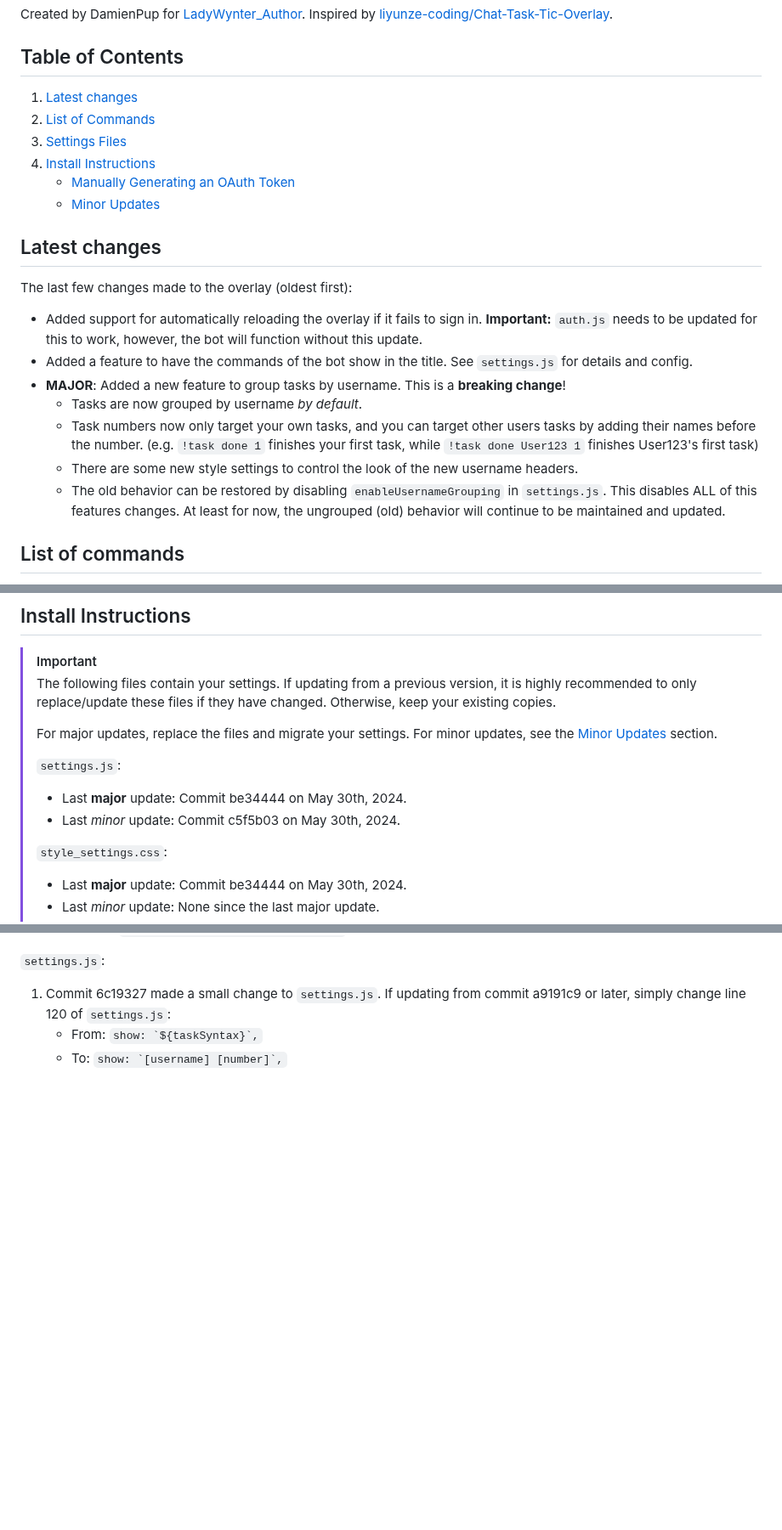
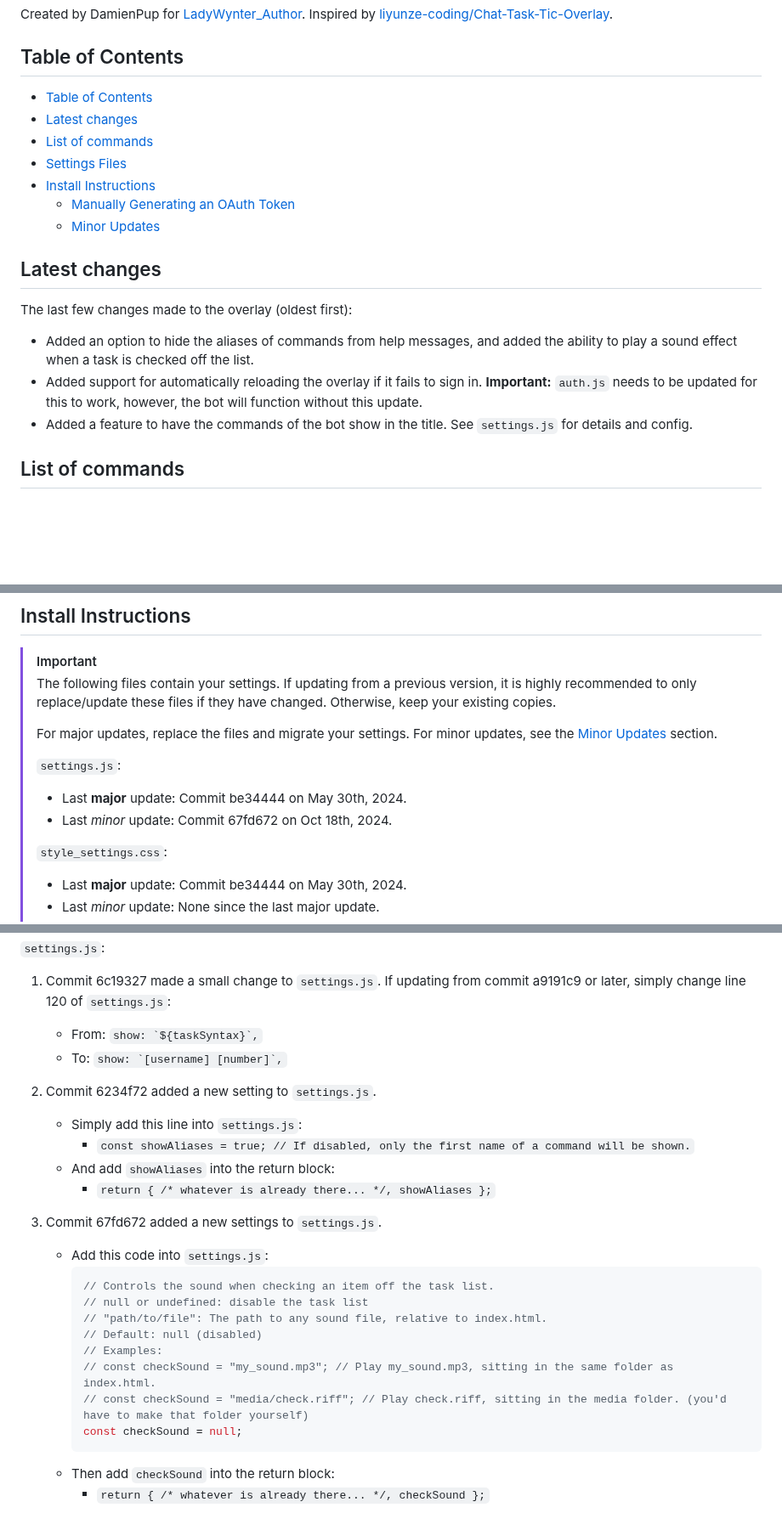
Before and after one commit to DamienPup/TwitchChat-To-Do-List, a Markdown page: README.md, 3 parts joined by grey strips. Shown at 85% size. Rendered like a GitHub page; blank space fills up the shorter version.

Commit message:
chore: Update README.md

````diff
--- a/README.md
+++ b/README.md
@@ -7,23 +7,20 @@ Inspired by [liyunze-coding/Chat-Task-Tic-Overlay](https://github.com/liyunze-co
 
 ## Table of Contents
 
-1. [Latest changes](#latest-changes)
-2. [List of Commands](#list-of-commands)
-3. [Settings Files](#settings-files)
-4. [Install Instructions](#install-instructions)
-    - [Manually Generating an OAuth Token](#manually-generating-an-oauth-token)
-    - [Minor Updates](#minor-updates)
+- [Table of Contents](#table-of-contents)
+- [Latest changes](#latest-changes)
+- [List of commands](#list-of-commands)
+- [Settings Files](#settings-files)
+- [Install Instructions](#install-instructions)
+  - [Manually Generating an OAuth Token](#manually-generating-an-oauth-token)
+  - [Minor Updates](#minor-updates)
 
 ## Latest changes
 
 The last few changes made to the overlay (oldest first):
+- Added an option to hide the aliases of commands from help messages, and added the ability to play a sound effect when a task is checked off the list.
 - Added support for automatically reloading the overlay if it fails to sign in. **Important:** `auth.js` needs to be updated for this to work, however, the bot will function without this update.
 - Added a feature to have the commands of the bot show in the title. See `settings.js` for details and config.
-- **MAJOR**: Added a new feature to group tasks by username. This is a **breaking change**!
-  - Tasks are now grouped by username *by default*.
-  - Task numbers now only target your own tasks, and you can target other users tasks by adding their names before the number. (e.g. `!task done 1` finishes your first task, while `!task done User123 1` finishes User123's first task)
-  - There are some new style settings to control the look of the new username headers.
-  - The old behavior can be restored by disabling `enableUsernameGrouping` in `settings.js`. This disables ALL of this features changes. At least for now, the ungrouped (old) behavior will continue to be maintained and updated.
 
 ## List of commands
 
@@ -79,7 +76,7 @@ By default everyone can use `help`, `credits` and `github`, `show` and `add` tas
 >
 > `settings.js`:
 >  - Last **major** update: Commit be34444 on May 30th, 2024.
->  - Last *minor* update: Commit c5f5b03 on May 30th, 2024.
+>  - Last *minor* update: Commit 67fd672 on Oct 18th, 2024.
 >
 > `style_settings.css`:
 >  - Last **major** update: Commit be34444 on May 30th, 2024.
@@ -144,3 +141,24 @@ const OAUTH_TOKEN = "YOUR_TOKEN_HERE";
   1. Commit 6c19327 made a small change to `settings.js`. If updating from commit a9191c9 or later, simply change line 120 of `settings.js`:
       - From: ```show: `${taskSyntax}`,```
       - To: ```show: `[username] [number]`,```
+
+  2. Commit 6234f72 added a new setting to `settings.js`.
+      - Simply add this line into `settings.js`:
+          - `const showAliases = true; // If disabled, only the first name of a command will be shown.`
+      - And add `showAliases` into the return block:
+          - `return { /* whatever is already there... */, showAliases };`
+
+  3. Commit 67fd672 added a new settings to `settings.js`.
+      - Add this code into `settings.js`:
+          ```js
+          // Controls the sound when checking an item off the task list.
+          // null or undefined: disable the task list
+          // "path/to/file": The path to any sound file, relative to index.html.
+          // Default: null (disabled)
+          // Examples:
+          // const checkSound = "my_sound.mp3"; // Play my_sound.mp3, sitting in the same folder as index.html.
+          // const checkSound = "media/check.riff"; // Play check.riff, sitting in the media folder. (you'd have to make that folder yourself)
+          const checkSound = null;
+          ```
+      - Then add `checkSound` into the return block:
+          - `return { /* whatever is already there... */, checkSound };`
````
